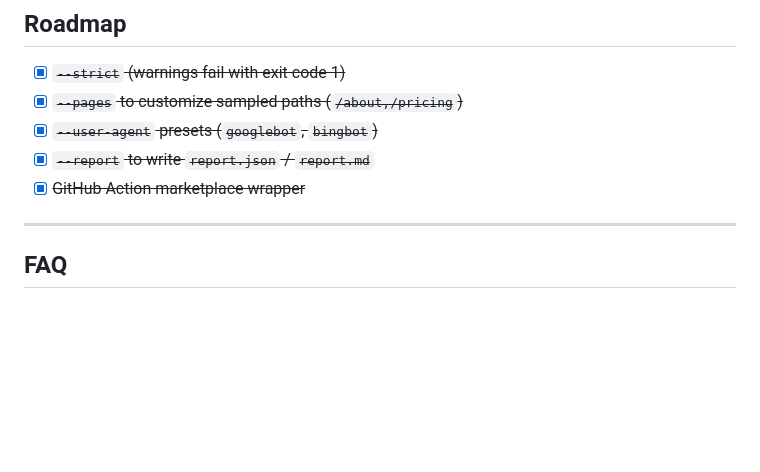
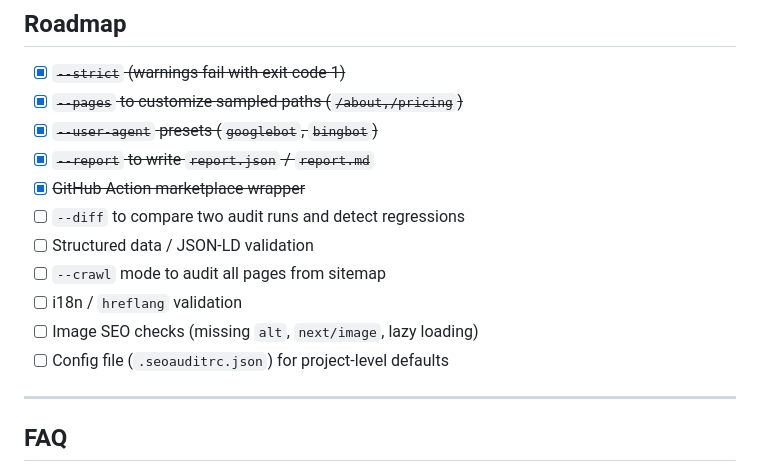
Before and after one commit to JosephDoUrden/vercel-seo-audit, a Markdown page: README.md, the part around the change. Rendered like a GitHub page; blank space fills up the shorter version.

Commit message:
docs: update roadmap with upcoming features

```diff
--- a/README.md
+++ b/README.md
@@ -230,6 +230,12 @@ jobs:
 * [x] ~~`--user-agent` presets (`googlebot`, `bingbot`)~~
 * [x] ~~`--report` to write `report.json` / `report.md`~~
 * [x] ~~GitHub Action marketplace wrapper~~
+* [ ] `--diff` to compare two audit runs and detect regressions
+* [ ] Structured data / JSON-LD validation
+* [ ] `--crawl` mode to audit all pages from sitemap
+* [ ] i18n / `hreflang` validation
+* [ ] Image SEO checks (missing `alt`, `next/image`, lazy loading)
+* [ ] Config file (`.seoauditrc.json`) for project-level defaults
 
 ---
 
```
